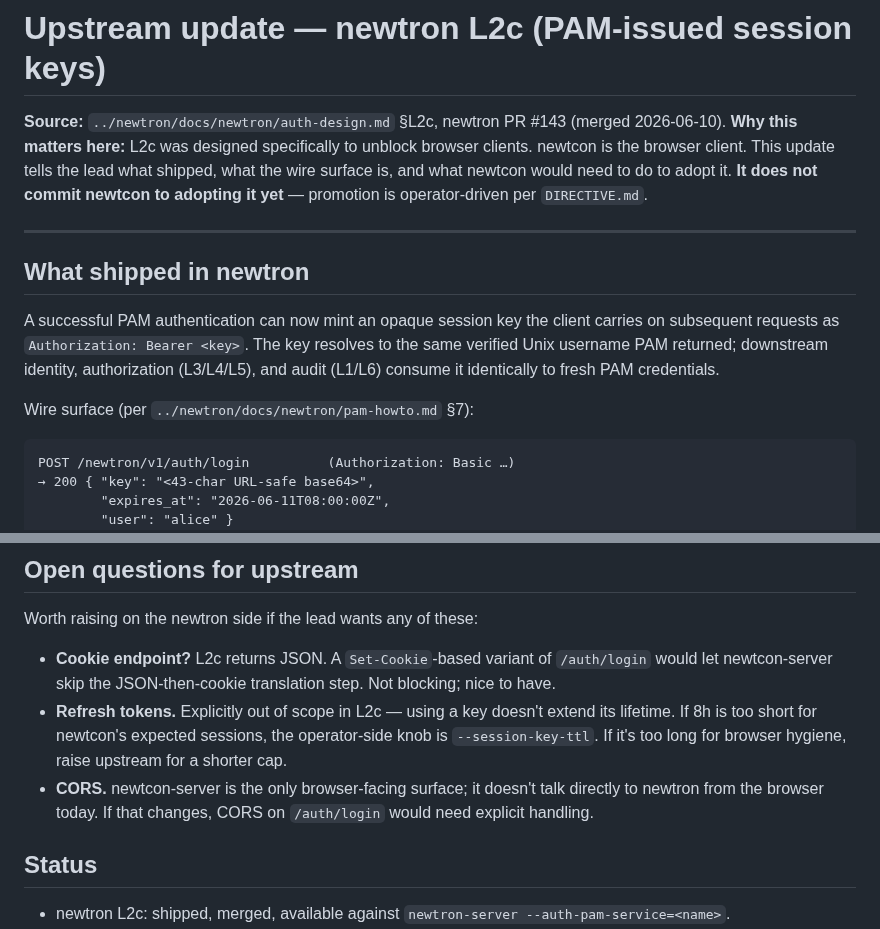
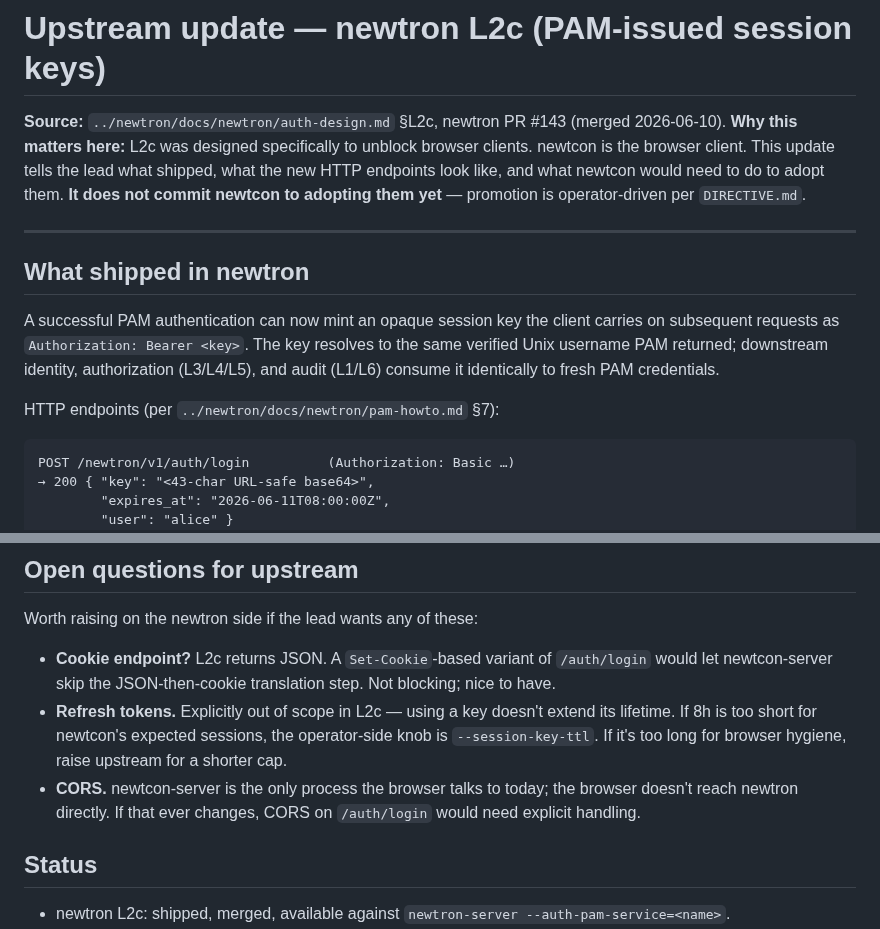
Before and after one commit to aldrin-isaac/newtcon, a Markdown page: docs/upstream-newtron-l2c.md, 2 parts joined by grey strips. Rendered like a GitHub page.

Commit message:
docs(upstream): drop project-internal vocabulary from L2c update
DIRECTIVE.md vocabulary discipline: "surface" (as a noun for a
project area), "wire surface", "wire-shape" are project-internal
and don't belong even in contributor docs the lead reads through
"the lens of a network operator." Reword:

  - "what the wire surface is"  → "what the new HTTP endpoints look like"
  - "Wire surface (per …)"      → "HTTP endpoints (per …)"
  - "browser-facing surface"    → "the only process the browser talks to"

"slice" stays — DIRECTIVE.md uses it as standard contributor
vocabulary for the workflow loop's increments.

Co-Authored-By: Claude Opus 4.7 <noreply@anthropic.com>

````diff
--- a/docs/upstream-newtron-l2c.md
+++ b/docs/upstream-newtron-l2c.md
@@ -4,9 +4,10 @@
 PR #143 (merged 2026-06-10).
 **Why this matters here:** L2c was designed specifically to unblock
 browser clients. newtcon is the browser client. This update tells the
-lead what shipped, what the wire surface is, and what newtcon would
-need to do to adopt it. **It does not commit newtcon to adopting it
-yet** — promotion is operator-driven per `DIRECTIVE.md`.
+lead what shipped, what the new HTTP endpoints look like, and what
+newtcon would need to do to adopt them. **It does not commit newtcon
+to adopting them yet** — promotion is operator-driven per
+`DIRECTIVE.md`.
 
 ---
 
@@ -18,7 +19,7 @@ the client carries on subsequent requests as `Authorization: Bearer
 returned; downstream identity, authorization (L3/L4/L5), and audit
 (L1/L6) consume it identically to fresh PAM credentials.
 
-Wire surface (per `../newtron/docs/newtron/pam-howto.md` §7):
+HTTP endpoints (per `../newtron/docs/newtron/pam-howto.md` §7):
 
 ```
 POST /newtron/v1/auth/login          (Authorization: Basic …)
@@ -145,8 +146,8 @@ Worth raising on the newtron side if the lead wants any of these:
   expected sessions, the operator-side knob is
   `--session-key-ttl`. If it's too long for browser hygiene, raise
   upstream for a shorter cap.
-- **CORS.** newtcon-server is the only browser-facing surface; it
-  doesn't talk directly to newtron from the browser today. If that
+- **CORS.** newtcon-server is the only process the browser talks to
+  today; the browser doesn't reach newtron directly. If that ever
   changes, CORS on `/auth/login` would need explicit handling.
 
 ## Status
````
